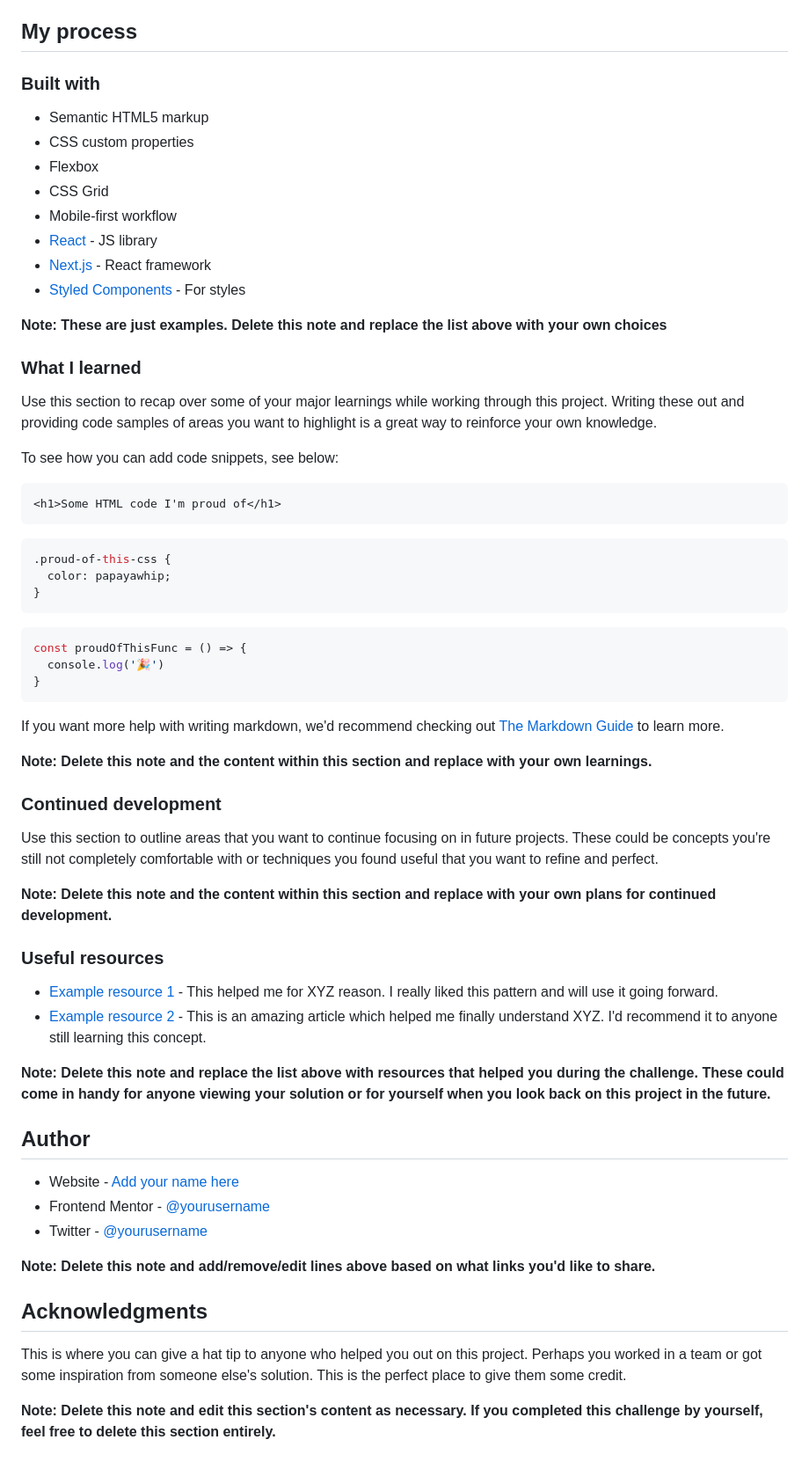
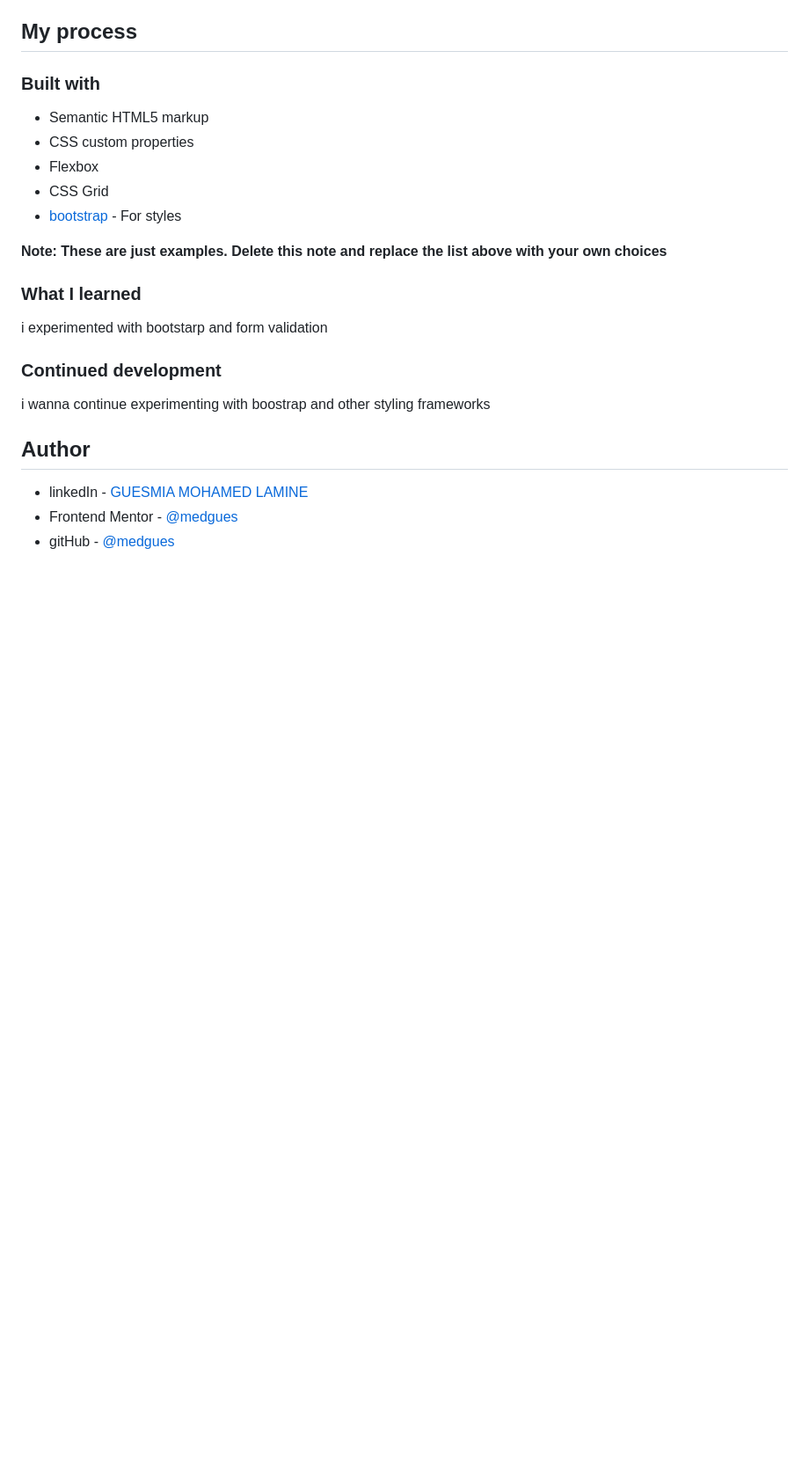
Before and after one commit to medgues/interactive-card-details-form-main, a Markdown page: README-template.md, the part around the change printed below. Shown: that part at 88% size. GitHub-like rendering; blank space fills up the shorter version.

````diff
--- a/README-template.md
+++ b/README-template.md
@@ -56,60 +57,27 @@ Then crop/optimize/edit your image however you like, add it to your project, and
 - CSS custom properties
 - Flexbox
 - CSS Grid
-- Mobile-first workflow
-- [React](https://reactjs.org/) - JS library
-- [Next.js](https://nextjs.org/) - React framework
-- [Styled Components](https://styled-components.com/) - For styles
+- [bootstrap](https://getbootstrap.com/) - For styles
 
 **Note: These are just examples. Delete this note and replace the list above with your own choices**
 
 ### What I learned
 
-Use this section to recap over some of your major learnings while working through this project. Writing these out and providing code samples of areas you want to highlight is a great way to reinforce your own knowledge.
+i experimented with bootstarp and form validation
 
-To see how you can add code snippets, see below:
 
-```html
-<h1>Some HTML code I'm proud of</h1>
-```
-```css
-.proud-of-this-css {
-  color: papayawhip;
-}
-```
-```js
-const proudOfThisFunc = () => {
-  console.log('🎉')
-}
-```
 
-If you want more help with writing markdown, we'd recommend checking out [The Markdown Guide](https://www.markdownguide.org/) to learn more.
 
-**Note: Delete this note and the content within this section and replace with your own learnings.**
 
 ### Continued development
 
-Use this section to outline areas that you want to continue focusing on in future projects. These could be concepts you're still not completely comfortable with or techniques you found useful that you want to refine and perfect.
+i wanna continue experimenting with boostrap and other styling frameworks
 
-**Note: Delete this note and the content within this section and replace with your own plans for continued development.**
 
-### Useful resources
 
-- [Example resource 1](https://www.example.com) - This helped me for XYZ reason. I really liked this pattern and will use it going forward.
-- [Example resource 2](https://www.example.com) - This is an amazing article which helped me finally understand XYZ. I'd recommend it to anyone still learning this concept.
-
-**Note: Delete this note and replace the list above with resources that helped you during the challenge. These could come in handy for anyone viewing your solution or for yourself when you look back on this project in the future.**
 
 ## Author
 
-- Website - [Add your name here](https://www.your-site.com)
-- Frontend Mentor - [@yourusername](https://www.frontendmentor.io/profile/yourusername)
-- Twitter - [@yourusername](https://www.twitter.com/yourusername)
-
-**Note: Delete this note and add/remove/edit lines above based on what links you'd like to share.**
-
-## Acknowledgments
-
-This is where you can give a hat tip to anyone who helped you out on this project. Perhaps you worked in a team or got some inspiration from someone else's solution. This is the perfect place to give them some credit.
-
-**Note: Delete this note and edit this section's content as necessary. If you completed this challenge by yourself, feel free to delete this section entirely.**
+- linkedIn - [GUESMIA MOHAMED LAMINE](www.linkedin.com/in/med-gues)
+- Frontend Mentor - [@medgues](https://www.frontendmentor.io/profile/medgues)
+- gitHub - [@medgues](https://github.com/medgues)
````
Also changed, not shown: other parts of README-template.md (+2 -1 lines), images/Screenshot1.png (added), images/Screenshot2.png (added), 3 other files.
